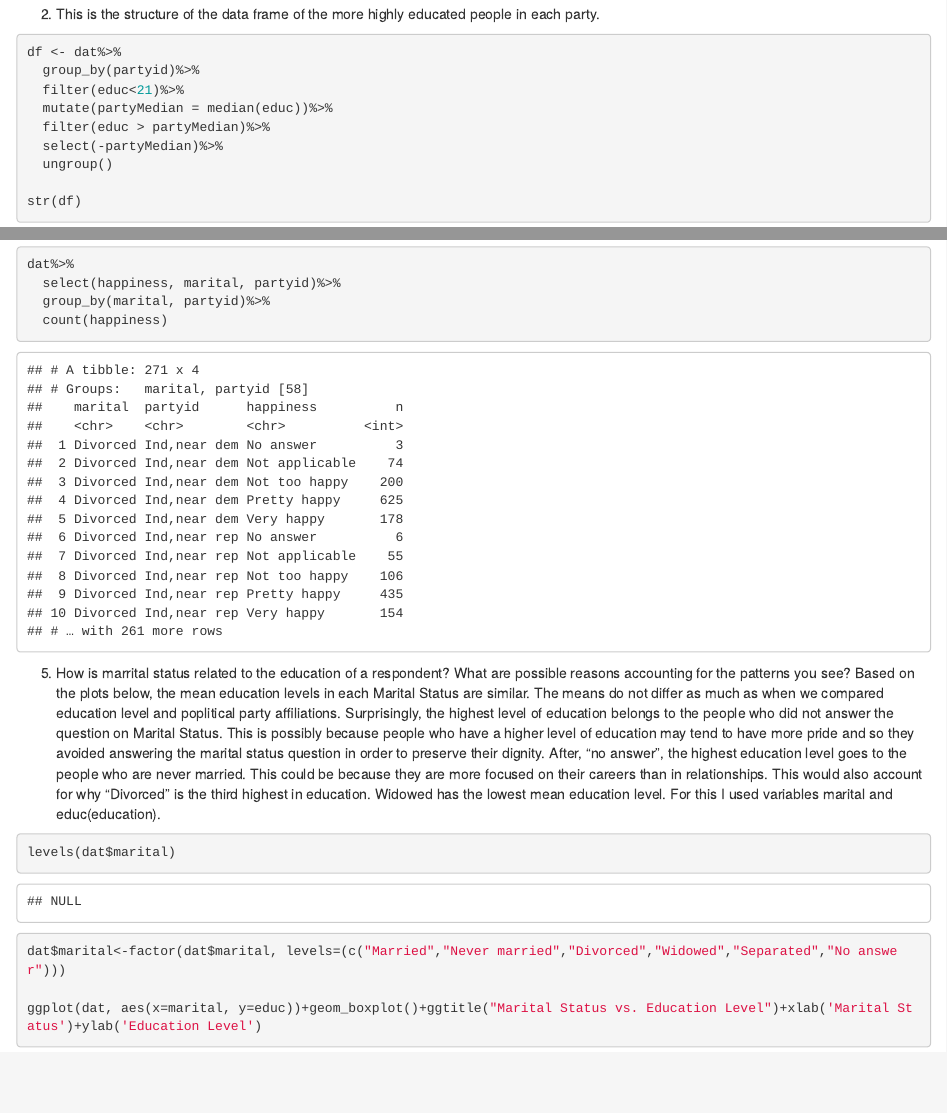
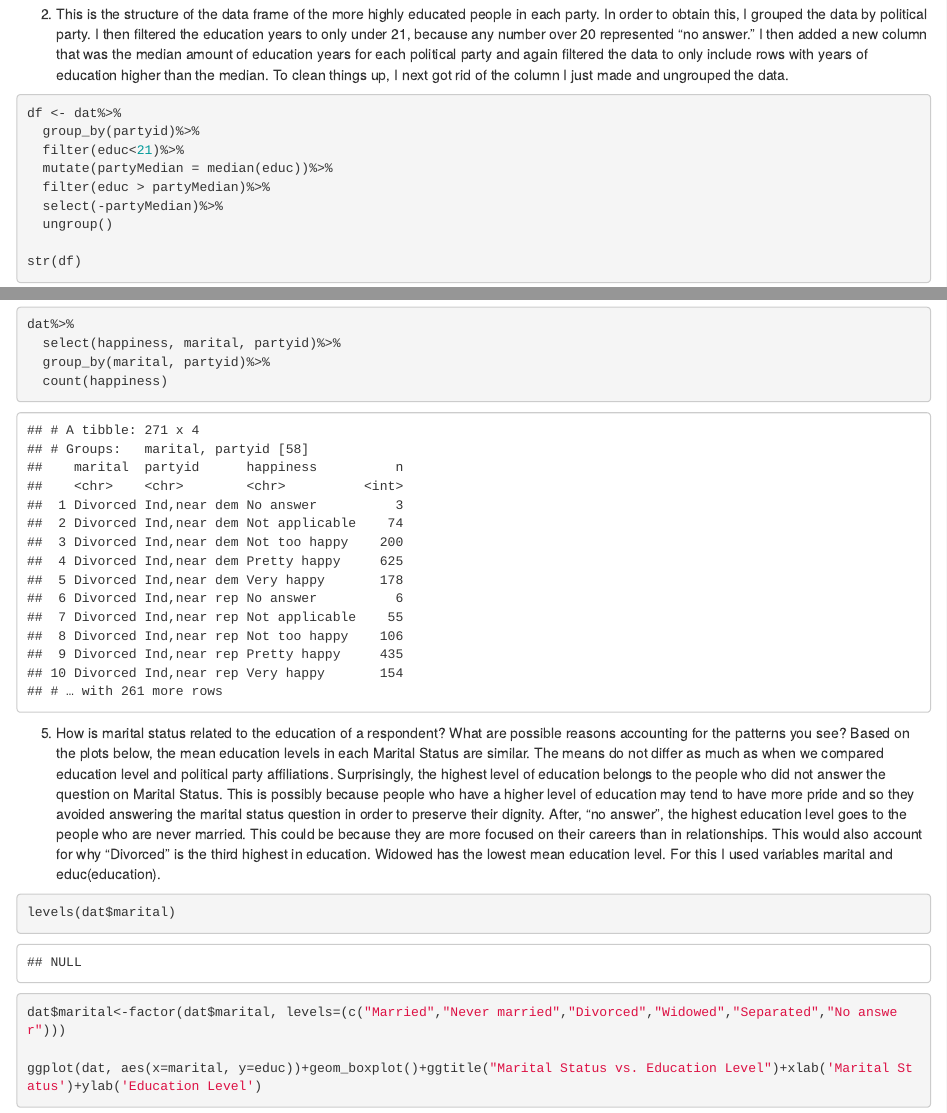
Before and after one commit to taylorjeanturner/ds202_lab3, an R Markdown document (team.Rmd): the page in a window 1100 px wide, from 1120 px down, and a second part further down, joined at a grey line. The pictures show the output file team.html that the author committed with the source, opened offline.

Commit message:
Review and Revision

````diff
--- a/team.Rmd
+++ b/team.Rmd
@@ -27,7 +27,7 @@ dat%>%
   summarise(educ_mean = mean(educ), .groups='drop')
 ```
 
-2. This is the structure of the data frame of the more highly educated people in each party.
+2. This is the structure of the data frame of the more highly educated people in each party. In order to obtain this, I grouped the data by political party. I then filtered the education years to only under 21, because any number over 20 represented "no answer." I then added a new column that was the median amount of education years for each political party and again filtered the data to only include rows with years of education higher than the median. To clean things up, I next got rid of the column I just made and ungrouped the data.
 ```{r}
 df <- dat%>%
   group_by(partyid)%>%
@@ -72,8 +72,8 @@ dat%>%
   count(happiness)
 ```
 
-5. How is marrital status related to the education of a respondent? What are possible reasons accounting for the patterns you see?
-Based on the plots below, the mean education levels in each Marital Status are similar.  The means do not differ as much as when we compared education level and poplitical party affiliations.  Surprisingly, the highest level of education belongs to the people who did not answer the question on Marital Status.  This is possibly because people who have a higher level of education may tend to have more pride and so they avoided answering the marital status question in order to preserve their dignity. After, "no answer", the highest education level goes to the people who are never married.  This could be because they are more focused on their careers than in relationships.  This would also account for why "Divorced" is the third highest in education.  Widowed has the lowest mean education level.  For this I used variables marital and educ(education).
+5. How is marital status related to the education of a respondent? What are possible reasons accounting for the patterns you see?
+Based on the plots below, the mean education levels in each Marital Status are similar.  The means do not differ as much as when we compared education level and political party affiliations.  Surprisingly, the highest level of education belongs to the people who did not answer the question on Marital Status.  This is possibly because people who have a higher level of education may tend to have more pride and so they avoided answering the marital status question in order to preserve their dignity. After, "no answer", the highest education level goes to the people who are never married.  This could be because they are more focused on their careers than in relationships.  This would also account for why "Divorced" is the third highest in education.  Widowed has the lowest mean education level.  For this I used variables marital and educ(education).
 
 ```{r}
 levels(dat$marital)
````
Also changed, not shown: team.html.
